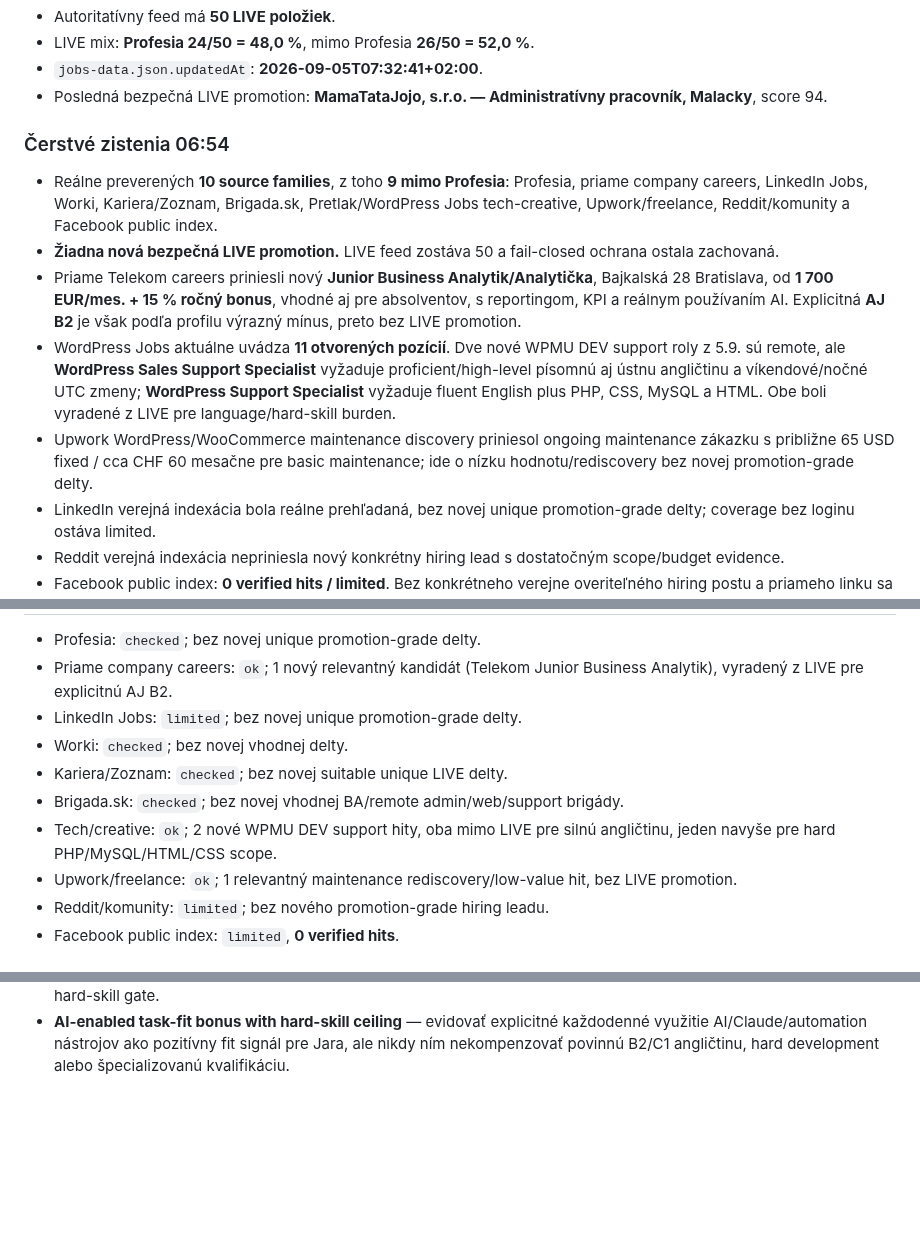
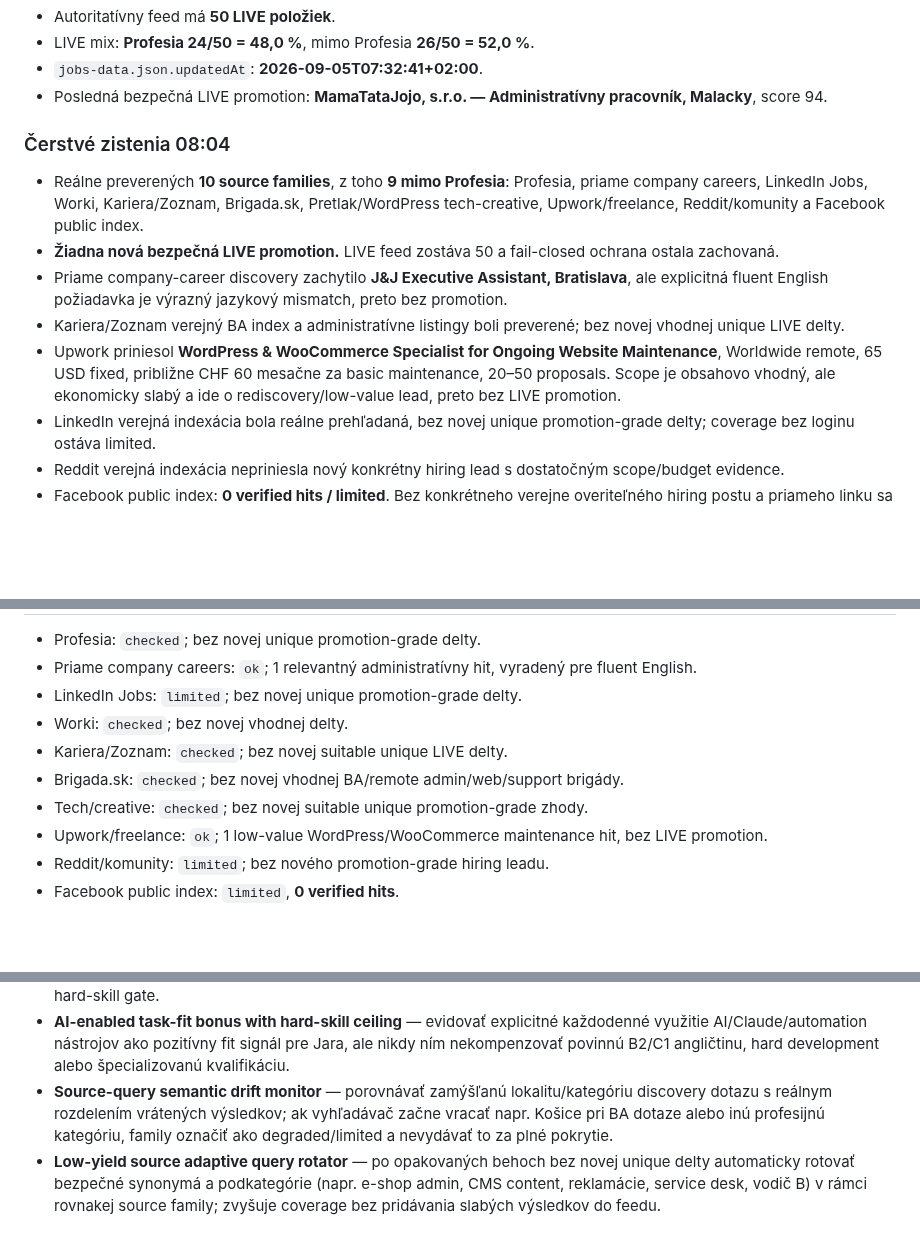
Before and after one commit to Jarekkom86/komarena-job-radar, a Markdown page: PRACA_PRE_JARA_MASTER.md, 3 parts joined by grey strips. Rendered like a GitHub page; blank space fills up the shorter version.

Commit message:
Update Job Radar MASTER audit 2026-09-06 08:04

```diff
--- a/PRACA_PRE_JARA_MASTER.md
+++ b/PRACA_PRE_JARA_MASTER.md
@@ -38,12 +38,12 @@ Aktualizované: 6. 9. 2026 06:54 CEST
 - `jobs-data.json.updatedAt`: **2026-09-05T07:32:41+02:00**.
 - Posledná bezpečná LIVE promotion: **MamaTataJojo, s.r.o. — Administratívny pracovník, Malacky**, score 94.
 
-### Čerstvé zistenia 06:54
-- Reálne preverených **10 source families**, z toho **9 mimo Profesia**: Profesia, priame company careers, LinkedIn Jobs, Worki, Kariera/Zoznam, Brigada.sk, Pretlak/WordPress Jobs tech-creative, Upwork/freelance, Reddit/komunity a Facebook public index.
+### Čerstvé zistenia 08:04
+- Reálne preverených **10 source families**, z toho **9 mimo Profesia**: Profesia, priame company careers, LinkedIn Jobs, Worki, Kariera/Zoznam, Brigada.sk, Pretlak/WordPress tech-creative, Upwork/freelance, Reddit/komunity a Facebook public index.
 - **Žiadna nová bezpečná LIVE promotion.** LIVE feed zostáva 50 a fail-closed ochrana ostala zachovaná.
-- Priame Telekom careers priniesli nový **Junior Business Analytik/Analytička**, Bajkalská 28 Bratislava, od **1 700 EUR/mes. + 15 % ročný bonus**, vhodné aj pre absolventov, s reportingom, KPI a reálnym používaním AI. Explicitná **AJ B2** je však podľa profilu výrazný mínus, preto bez LIVE promotion.
-- WordPress Jobs aktuálne uvádza **11 otvorených pozícií**. Dve nové WPMU DEV support roly z 5.9. sú remote, ale **WordPress Sales Support Specialist** vyžaduje proficient/high-level písomnú aj ústnu angličtinu a víkendové/nočné UTC zmeny; **WordPress Support Specialist** vyžaduje fluent English plus PHP, CSS, MySQL a HTML. Obe boli vyradené z LIVE pre language/hard-skill burden.
-- Upwork WordPress/WooCommerce maintenance discovery priniesol ongoing maintenance zákazku s približne 65 USD fixed / cca CHF 60 mesačne pre basic maintenance; ide o nízku hodnotu/rediscovery bez novej promotion-grade delty.
+- Priame company-career discovery zachytilo **J&J Executive Assistant, Bratislava**, ale explicitná fluent English požiadavka je výrazný jazykový mismatch, preto bez promotion.
+- Kariera/Zoznam verejný BA index a administratívne listingy boli preverené; bez novej vhodnej unique LIVE delty.
+- Upwork priniesol **WordPress & WooCommerce Specialist for Ongoing Website Maintenance**, Worldwide remote, 65 USD fixed, približne CHF 60 mesačne za basic maintenance, 20–50 proposals. Scope je obsahovo vhodný, ale ekonomicky slabý a ide o rediscovery/low-value lead, preto bez LIVE promotion.
 - LinkedIn verejná indexácia bola reálne prehľadaná, bez novej unique promotion-grade delty; coverage bez loginu ostáva limited.
 - Reddit verejná indexácia nepriniesla nový konkrétny hiring lead s dostatočným scope/budget evidence.
 - Facebook public index: **0 verified hits / limited**. Bez konkrétneho verejne overiteľného hiring postu a priameho linku sa nič nevykazuje ako hit. Autentizovaný Nexus/local ingestion zostáva backlog.
@@ -52,11 +52,11 @@ Aktualizované: 6. 9. 2026 06:54 CEST
 - Profesia: `checked`; bez novej unique promotion-grade delty.
-- Priame company careers: `ok`; 1 nový relevantný kandidát (Telekom Junior Business Analytik), vyradený z LIVE pre explicitnú AJ B2.
+- Priame company careers: `ok`; 1 relevantný administratívny hit, vyradený pre fluent English.
 - LinkedIn Jobs: `limited`; bez novej unique promotion-grade delty.
 - Worki: `checked`; bez novej vhodnej delty.
 - Kariera/Zoznam: `checked`; bez novej suitable unique LIVE delty.
 - Brigada.sk: `checked`; bez novej vhodnej BA/remote admin/web/support brigády.
-- Tech/creative: `ok`; 2 nové WPMU DEV support hity, oba mimo LIVE pre silnú angličtinu, jeden navyše pre hard PHP/MySQL/HTML/CSS scope.
-- Upwork/freelance: `ok`; 1 relevantný maintenance rediscovery/low-value hit, bez LIVE promotion.
+- Tech/creative: `checked`; bez novej suitable unique promotion-grade zhody.
+- Upwork/freelance: `ok`; 1 low-value WordPress/WooCommerce maintenance hit, bez LIVE promotion.
 - Reddit/komunity: `limited`; bez nového promotion-grade hiring leadu.
 - Facebook public index: `limited`, **0 verified hits**.
 
@@ -187,3 +187,5 @@ Aktualizované: 6. 9. 2026 06:54 CEST
 - **Maintenance-fit evidence score** — pri WordPress maintenance zákazkách oddelene skórovať content/admin, updates/backups, troubleshooting, staging/deploy a hard-dev vrstvy; umožní rýchlejšie nájsť ľahší maintenance scope, ktorý je reálne vhodný bez senior PHP/server skillov.
 - **Graduate-friendly direct-company watchlist** — samostatne sledovať priame firemné roly označené „vhodné aj pre absolventov“ a zvýšiť ich discovery prioritu v admin/tech/support trackoch bez toho, aby sa obchádzal language alebo hard-skill gate.
 - **AI-enabled task-fit bonus with hard-skill ceiling** — evidovať explicitné každodenné využitie AI/Claude/automation nástrojov ako pozitívny fit signál pre Jara, ale nikdy ním nekompenzovať povinnú B2/C1 angličtinu, hard development alebo špecializovanú kvalifikáciu.
+- **Source-query semantic drift monitor** — porovnávať zamýšľanú lokalitu/kategóriu discovery dotazu s reálnym rozdelením vrátených výsledkov; ak vyhľadávač začne vracať napr. Košice pri BA dotaze alebo inú profesijnú kategóriu, family označiť ako degraded/limited a nevydávať to za plné pokrytie.
+- **Low-yield source adaptive query rotator** — po opakovaných behoch bez novej unique delty automaticky rotovať bezpečné synonymá a podkategórie (napr. e-shop admin, CMS content, reklamácie, service desk, vodič B) v rámci rovnakej source family; zvyšuje coverage bez pridávania slabých výsledkov do feedu.
```
Also changed, not shown: other parts of PRACA_PRE_JARA_MASTER.md (+3 -3 lines).
